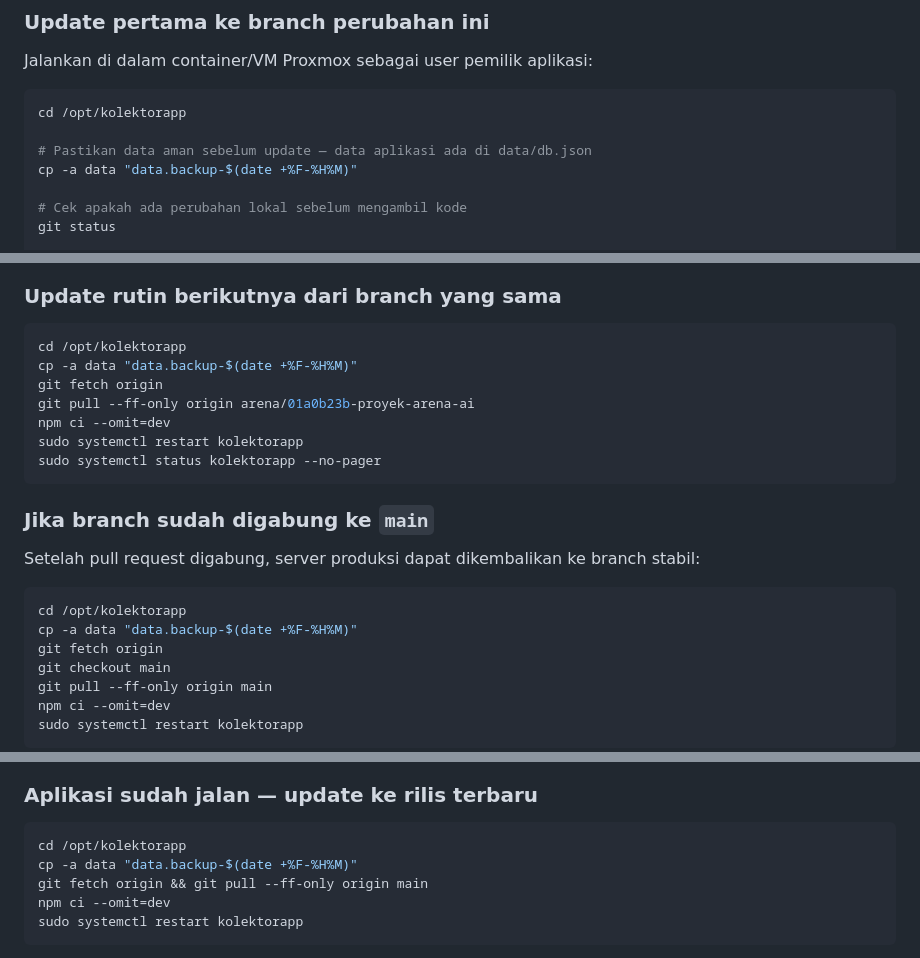
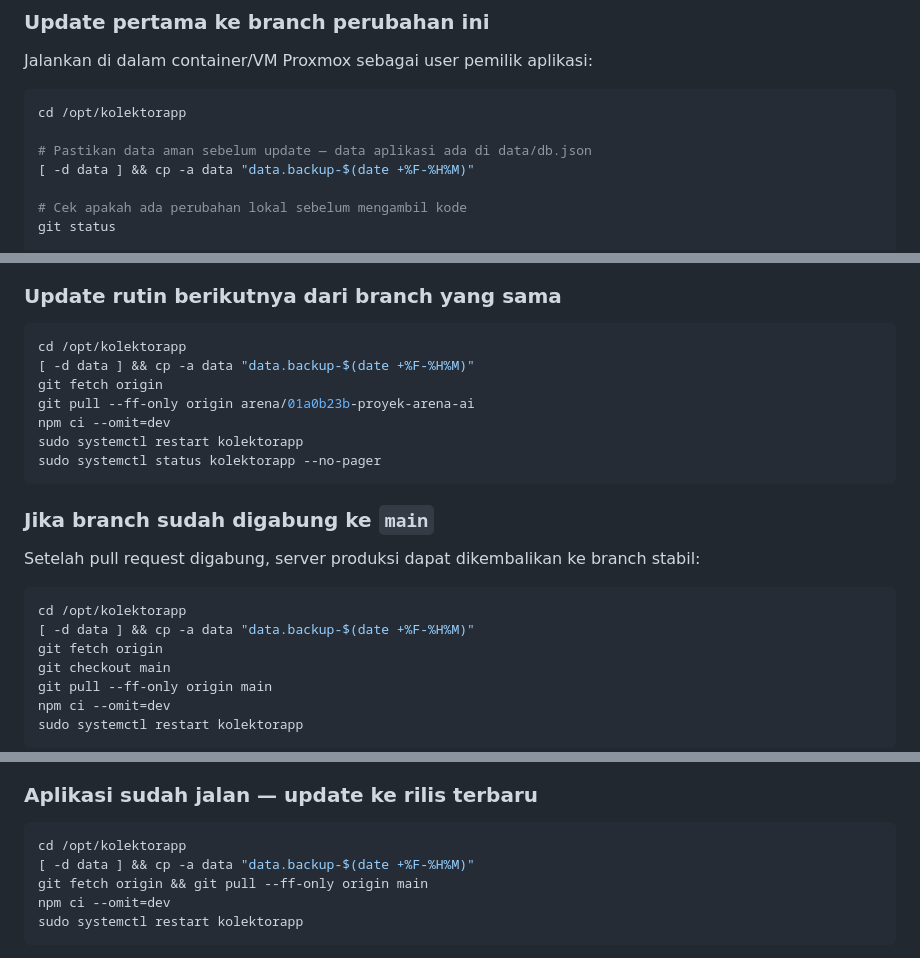
Before and after one commit to thiends-88/proyek-arena-ai, a Markdown page: DEPLOYMENT.md, 3 parts joined by grey strips. Drawn GitHub-style.

Commit message:
docs(deploy): perintah backup data() aman saat folder data belum ada
Co-authored-by: arena-agent <297053741+arena-agent@users.noreply.github.com>

````diff
--- a/DEPLOYMENT.md
+++ b/DEPLOYMENT.md
@@ -352,7 +352,7 @@ Jalankan di dalam container/VM Proxmox sebagai user pemilik aplikasi:
 cd /opt/kolektorapp
 
 # Pastikan data aman sebelum update — data aplikasi ada di data/db.json
-cp -a data "data.backup-$(date +%F-%H%M)"
+[ -d data ] && cp -a data "data.backup-$(date +%F-%H%M)"
 
 # Cek apakah ada perubahan lokal sebelum mengambil kode
 git status
@@ -374,7 +374,7 @@ npm start
 
 ```bash
 cd /opt/kolektorapp
-cp -a data "data.backup-$(date +%F-%H%M)"
+[ -d data ] && cp -a data "data.backup-$(date +%F-%H%M)"
 git fetch origin
 git pull --ff-only origin arena/01a0b23b-proyek-arena-ai
 npm ci --omit=dev
@@ -388,7 +388,7 @@ Setelah pull request digabung, server produksi dapat dikembalikan ke branch stab
 
 ```bash
 cd /opt/kolektorapp
-cp -a data "data.backup-$(date +%F-%H%M)"
+[ -d data ] && cp -a data "data.backup-$(date +%F-%H%M)"
 git fetch origin
 git checkout main
 git pull --ff-only origin main
@@ -430,7 +430,7 @@ sudo systemctl restart kolektorapp
 ### Aplikasi sudah jalan — update ke rilis terbaru
 ```bash
 cd /opt/kolektorapp
-cp -a data "data.backup-$(date +%F-%H%M)"
+[ -d data ] && cp -a data "data.backup-$(date +%F-%H%M)"
 git fetch origin && git pull --ff-only origin main
 npm ci --omit=dev
 sudo systemctl restart kolektorapp
````
